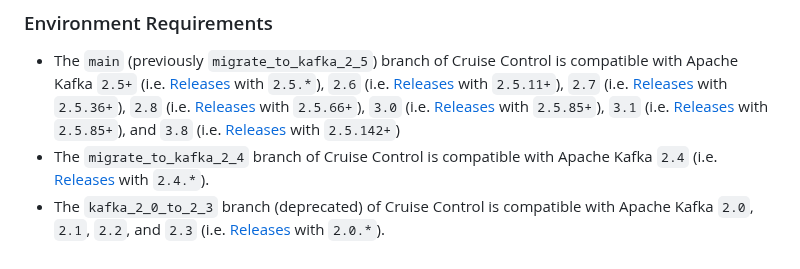
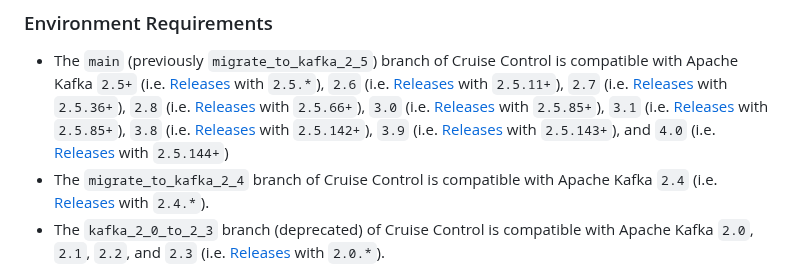
Before and after one commit to linkedin/cruise-control, a Markdown page: README.md, the part around the change. Drawn GitHub-style.

Commit message:
Update README.md to say what versions support Kafka 3.9 and Kafka 4.0

```diff
--- a/README.md
+++ b/README.md
@@ -52,7 +52,8 @@ Cruise Control for Apache Kafka
 * The `main` (previously `migrate_to_kafka_2_5`) branch of Cruise Control is compatible with Apache Kafka `2.5+` (i.e. [Releases](https://github.com/linkedin/cruise-control/releases) with `2.5.*`),
   `2.6` (i.e. [Releases](https://github.com/linkedin/cruise-control/releases) with `2.5.11+`), `2.7` (i.e. [Releases](https://github.com/linkedin/cruise-control/releases) with `2.5.36+`),
   `2.8` (i.e. [Releases](https://github.com/linkedin/cruise-control/releases) with `2.5.66+`), `3.0` (i.e. [Releases](https://github.com/linkedin/cruise-control/releases) with `2.5.85+`),
-  `3.1` (i.e. [Releases](https://github.com/linkedin/cruise-control/releases) with `2.5.85+`), and `3.8` (i.e. [Releases](https://github.com/linkedin/cruise-control/releases) with `2.5.142+`)
+  `3.1` (i.e. [Releases](https://github.com/linkedin/cruise-control/releases) with `2.5.85+`), `3.8` (i.e. [Releases](https://github.com/linkedin/cruise-control/releases) with `2.5.142+`),
+  `3.9` (i.e. [Releases](https://github.com/linkedin/cruise-control/releases) with `2.5.143+`), and `4.0` (i.e. [Releases](https://github.com/linkedin/cruise-control/releases) with `2.5.144+`)
 * The `migrate_to_kafka_2_4` branch of Cruise Control is compatible with Apache Kafka `2.4` (i.e. [Releases](https://github.com/linkedin/cruise-control/releases) with `2.4.*`).
 * The `kafka_2_0_to_2_3` branch (deprecated) of Cruise Control is compatible with Apache Kafka `2.0`, `2.1`, `2.2`, and `2.3` (i.e. [Releases](https://github.com/linkedin/cruise-control/releases) with `2.0.*`).
 * The `kafka_0_11_and_1_0` branch (deprecated) of Cruise Control is compatible with Apache Kafka `0.11.0.0`, `1.0`, and `1.1` (i.e. [Releases](https://github.com/linkedin/cruise-control/releases) with `0.1.*`).
```
